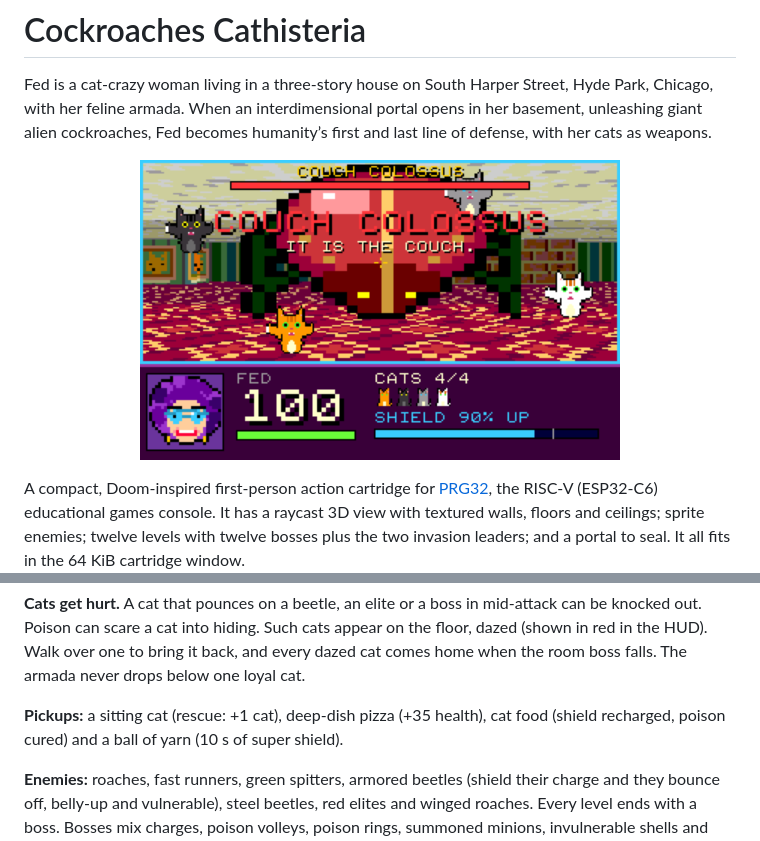
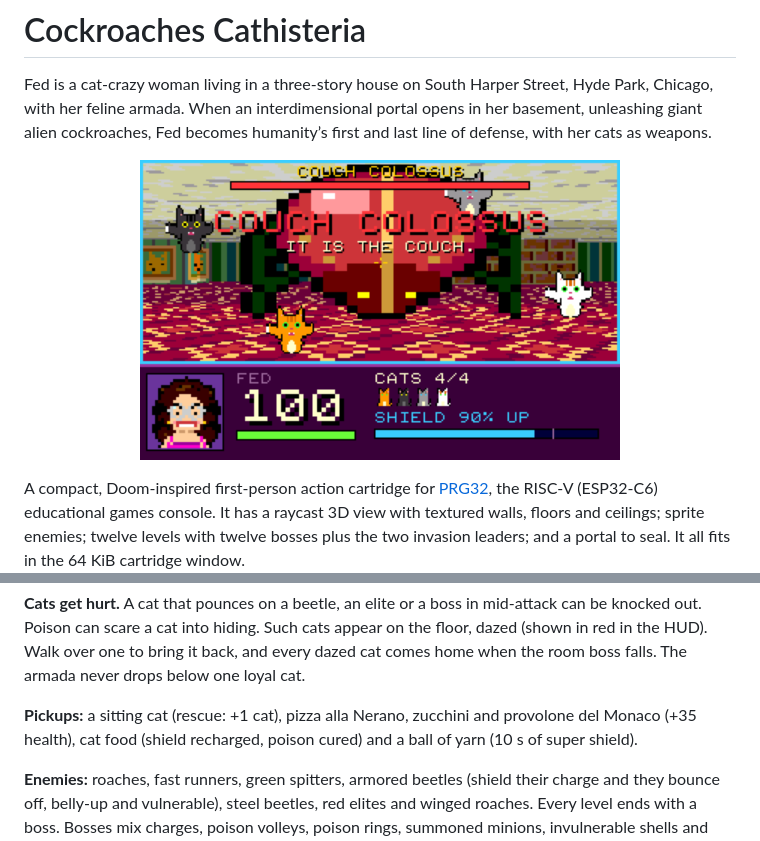
Before and after one commit to riscv-prg32/Cockroaches_Cathisteria, a Markdown page: README.md, 2 parts joined by grey strips. Rendered like a GitHub page; pictures changed too: assets/screenshot.png.

```diff
--- a/README.md
+++ b/README.md
@@ -23,7 +23,7 @@ A compact, Doom-inspired first-person action cartridge for [PRG32](https://githu
 
 **Cats get hurt.** A cat that pounces on a beetle, an elite or a boss in mid-attack can be knocked out. Poison can scare a cat into hiding. Such cats appear on the floor, dazed (shown in red in the HUD). Walk over one to bring it back, and every dazed cat comes home when the room boss falls. The armada never drops below one loyal cat.
 
-**Pickups:** a sitting cat (rescue: +1 cat), deep-dish pizza (+35 health), cat food (shield recharged, poison cured) and a ball of yarn (10 s of super shield).
+**Pickups:** a sitting cat (rescue: +1 cat), pizza alla Nerano, zucchini and provolone del Monaco (+35 health), cat food (shield recharged, poison cured) and a ball of yarn (10 s of super shield).
 
 **Enemies:** roaches, fast runners, green spitters, armored beetles (shield their charge and they bounce off, belly-up and vulnerable), steel beetles, red elites and winged roaches. Every level ends with a boss. Bosses mix charges, poison volleys, poison rings, summoned minions, invulnerable shells and crushing jumps. Below half health they become enraged.
 
```
Also changed, not shown: assets/preview/sprites.png, 8 other files.
